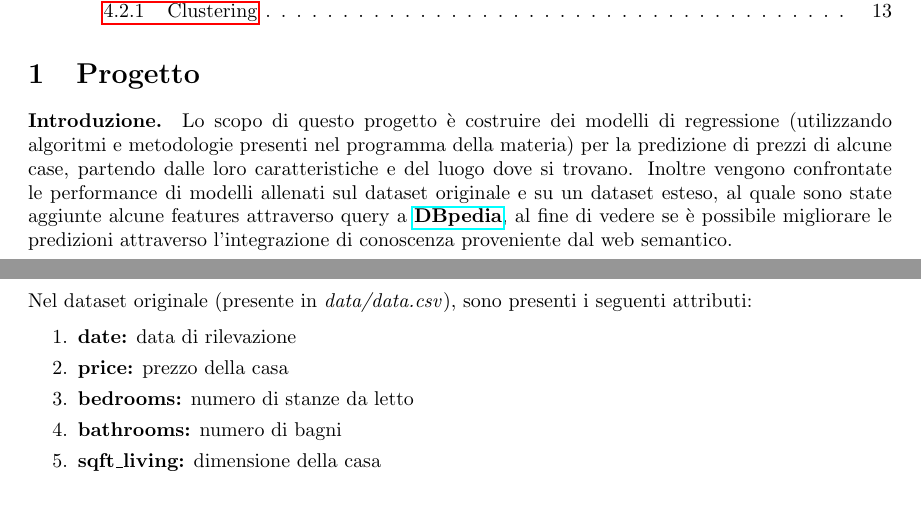
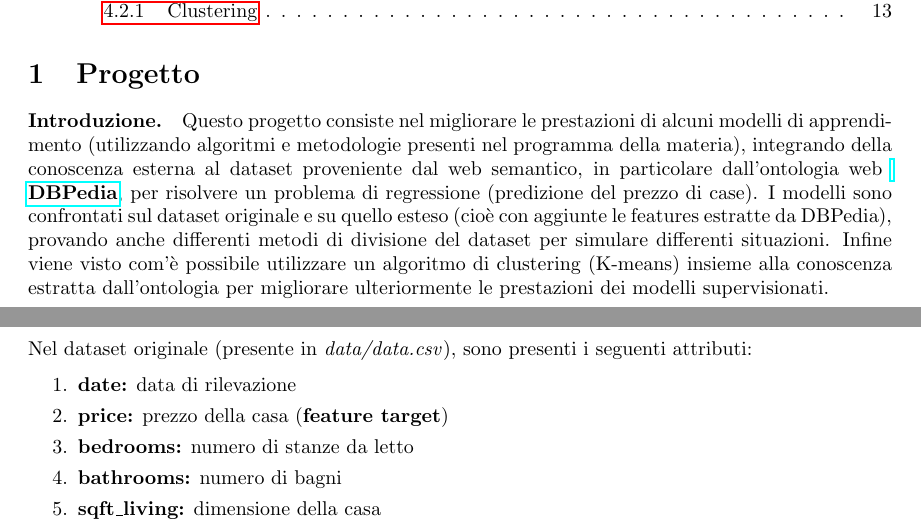
Before and after one commit to francesco265/ICON2122, a LaTeX document (docs/documentazione.tex): two parts of pages 1 and 2 of 13, joined at a grey line, cut so that both start at the same text, the shorter picture padded with empty space. Compiled offline with pdfLaTeX.

Commit message:
Aggiornata la documentazione

```diff
--- a/docs/documentazione.tex
+++ b/docs/documentazione.tex
@@ -18,14 +18,26 @@
 
 \section{Progetto}
 \paragraph{Introduzione.}
-Lo scopo di questo progetto è costruire dei modelli di regressione (utilizzando
-algoritmi e metodologie presenti nel programma della materia) per la
-predizione di prezzi di alcune case, partendo dalle loro caratteristiche e
-del luogo dove si trovano. Inoltre vengono confrontate le performance di modelli
-allenati sul dataset originale e su un dataset esteso, al quale sono state
-aggiunte alcune features attraverso query a \href{http://dbpedia.org}
-{\textbf{DBpedia}}, al fine di vedere se è possibile migliorare le predizioni
-attraverso l'integrazione di conoscenza proveniente dal web semantico.
+Questo progetto consiste nel migliorare le prestazioni di alcuni modelli di
+apprendimento (utilizzando algoritmi e metodologie presenti nel programma della
+materia), integrando della conoscenza esterna al dataset proveniente dal web
+semantico, in particolare dall'ontologia web \href{http://dbpedia.org}{\textbf{
+DBPedia}}, per risolvere un problema di regressione (predizione del prezzo di
+case). I modelli sono confrontati sul dataset originale e su quello esteso
+(cioè con aggiunte le features estratte da DBPedia), provando anche differenti
+metodi di divisione del dataset per simulare differenti situazioni.
+Infine viene visto com'è possibile utilizzare un algoritmo di clustering
+(K-means) insieme alla conoscenza estratta dall'ontologia per
+migliorare ulteriormente le prestazioni dei modelli supervisionati.
+
+%Lo scopo di questo progetto è costruire dei modelli di regressione (utilizzando
+%algoritmi e metodologie presenti nel programma della materia) per la
+%predizione di prezzi di alcune case, partendo dalle loro caratteristiche e
+%del luogo dove si trovano. Inoltre vengono confrontate le performance di modelli
+%allenati sul dataset originale e su un dataset esteso, al quale sono state
+%aggiunte alcune features attraverso query a \href{http://dbpedia.org}
+%{\textbf{DBpedia}}, al fine di vedere se è possibile migliorare le predizioni
+%attraverso l'integrazione di conoscenza proveniente dal web semantico.
 
 \subsection{Requisiti}
 Il progetto è stato scritto interamente in \textbf{Python 3} e sono state usate
@@ -66,7 +78,7 @@ seguenti attributi:
 \begin{enumerate}
 	\itemsep0em
 	\item \textbf{date:} data di rilevazione
-	\item \textbf{price:} prezzo della casa
+	\item \textbf{price:} prezzo della casa (\textbf{feature target})
 	\item \textbf{bedrooms:} numero di stanze da letto
 	\item \textbf{bathrooms:} numero di bagni
 	\item \textbf{sqft\_living:} dimensione della casa
```
Also changed, not shown: docs/presentazione.tex (+5 -4 lines), README.md, docs/documentazione.pdf, docs/presentazione.pdf.
